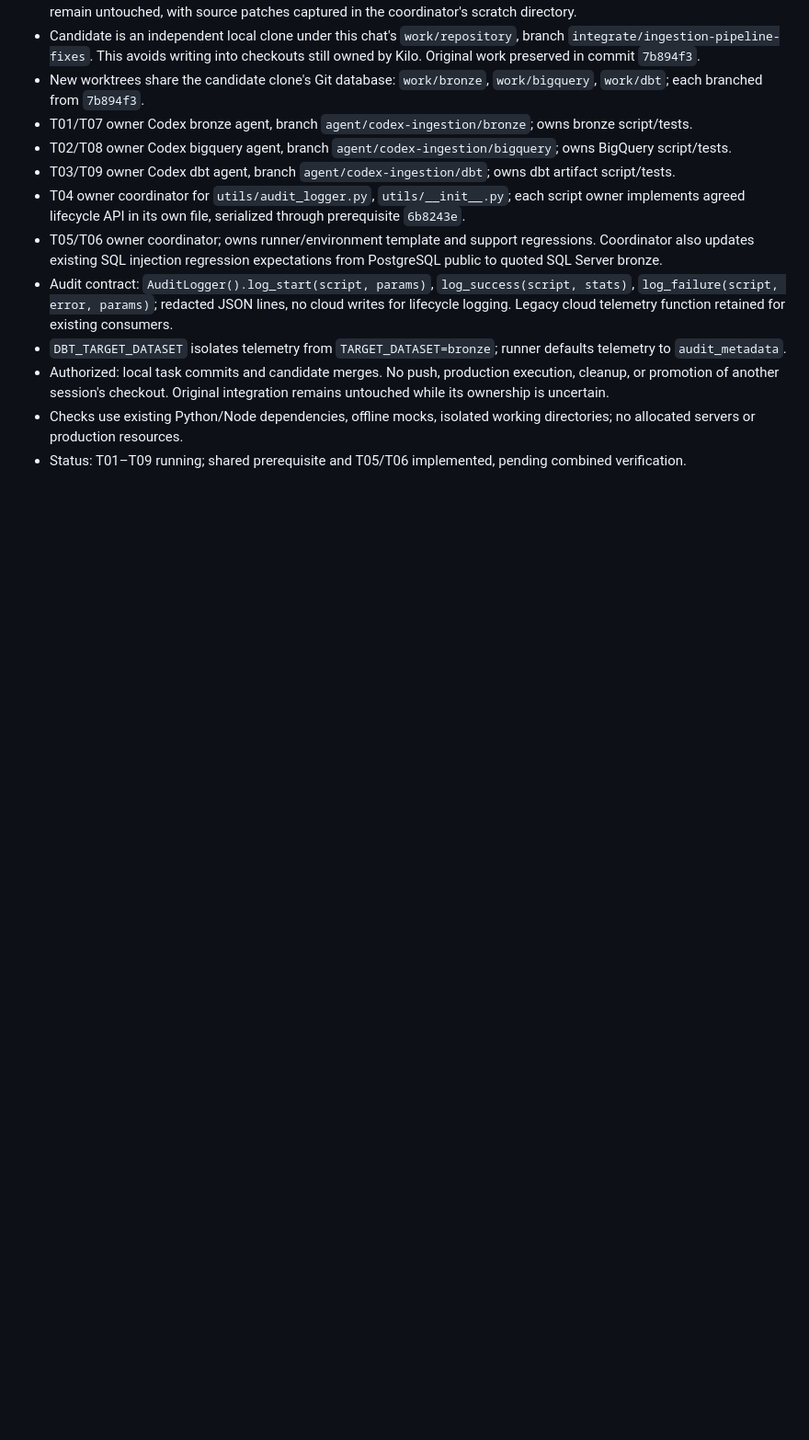
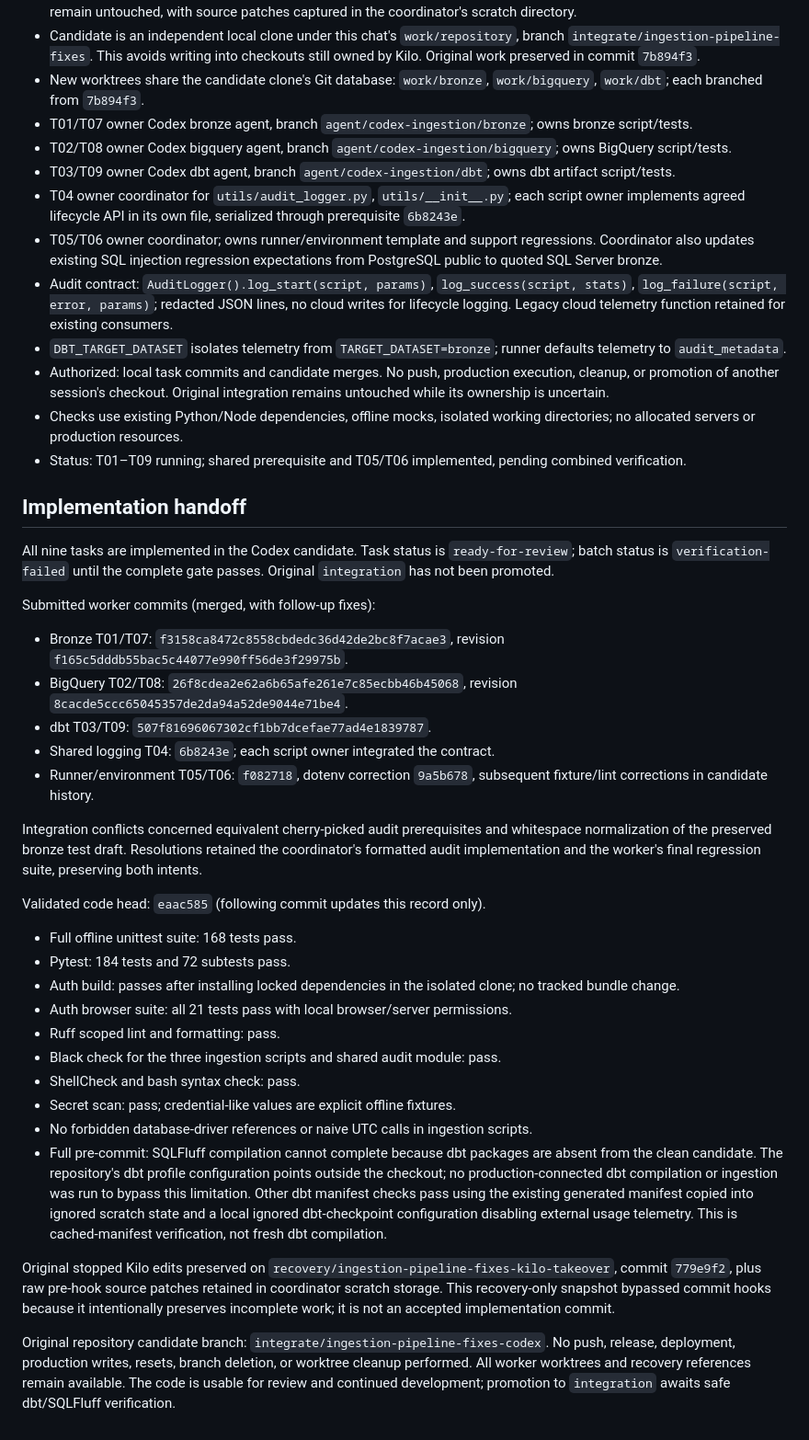
Before and after one commit to Datanerdbytes/dbt-bigquery-warehouse, a Markdown page: docs/agent-work/ingestion-pipeline-fixes.md, the part around one of its changes. Shown at 92% size. Drawn GitHub-style; blank space fills up the shorter version.

Commit message:
Record completed task implementations and verification limitations

```diff
--- a/docs/agent-work/ingestion-pipeline-fixes.md
+++ b/docs/agent-work/ingestion-pipeline-fixes.md
@@ -279,3 +279,33 @@ All checks must pass before marking batch `integrated`.
 - Authorized: local task commits and candidate merges. No push, production execution, cleanup, or promotion of another session's checkout. Original integration remains untouched while its ownership is uncertain.
 - Checks use existing Python/Node dependencies, offline mocks, isolated working directories; no allocated servers or production resources.
 - Status: T01–T09 running; shared prerequisite and T05/T06 implemented, pending combined verification.
+
+
+## Implementation handoff
+
+All nine tasks are implemented in the Codex candidate. Task status is `ready-for-review`; batch status is `verification-failed` until the complete gate passes. Original `integration` has not been promoted.
+
+Submitted worker commits (merged, with follow-up fixes):
+- Bronze T01/T07: `f3158ca8472c8558cbdedc36d42de2bc8f7acae3`, revision `f165c5dddb55bac5c44077e990ff56de3f29975b`.
+- BigQuery T02/T08: `26f8cdea2e62a6b65afe261e7c85ecbb46b45068`, revision `8cacde5ccc65045357de2da94a52de9044e71be4`.
+- dbt T03/T09: `507f81696067302cf1bb7dcefae77ad4e1839787`.
+- Shared logging T04: `6b8243e`; each script owner integrated the contract.
+- Runner/environment T05/T06: `f082718`, dotenv correction `9a5b678`, subsequent fixture/lint corrections in candidate history.
+
+Integration conflicts concerned equivalent cherry-picked audit prerequisites and whitespace normalization of the preserved bronze test draft. Resolutions retained the coordinator's formatted audit implementation and the worker's final regression suite, preserving both intents.
+
+Validated code head: `eaac585` (following commit updates this record only).
+- Full offline unittest suite: 168 tests pass.
+- Pytest: 184 tests and 72 subtests pass.
+- Auth build: passes after installing locked dependencies in the isolated clone; no tracked bundle change.
+- Auth browser suite: all 21 tests pass with local browser/server permissions.
+- Ruff scoped lint and formatting: pass.
+- Black check for the three ingestion scripts and shared audit module: pass.
+- ShellCheck and bash syntax check: pass.
+- Secret scan: pass; credential-like values are explicit offline fixtures.
+- No forbidden database-driver references or naive UTC calls in ingestion scripts.
+- Full pre-commit: SQLFluff compilation cannot complete because dbt packages are absent from the clean candidate. The repository's dbt profile configuration points outside the checkout; no production-connected dbt compilation or ingestion was run to bypass this limitation. Other dbt manifest checks pass using the existing generated manifest copied into ignored scratch state and a local ignored dbt-checkpoint configuration disabling external usage telemetry. This is cached-manifest verification, not fresh dbt compilation.
+
+Original stopped Kilo edits preserved on `recovery/ingestion-pipeline-fixes-kilo-takeover`, commit `779e9f2`, plus raw pre-hook source patches retained in coordinator scratch storage. This recovery-only snapshot bypassed commit hooks because it intentionally preserves incomplete work; it is not an accepted implementation commit.
+
+Original repository candidate branch: `integrate/ingestion-pipeline-fixes-codex`. No push, release, deployment, production writes, resets, branch deletion, or worktree cleanup performed. All worker worktrees and recovery references remain available. The code is usable for review and continued development; promotion to `integration` awaits safe dbt/SQLFluff verification.
```
Also changed, not shown: other parts of docs/agent-work/ingestion-pipeline-fixes.md (+9 -9 lines).
